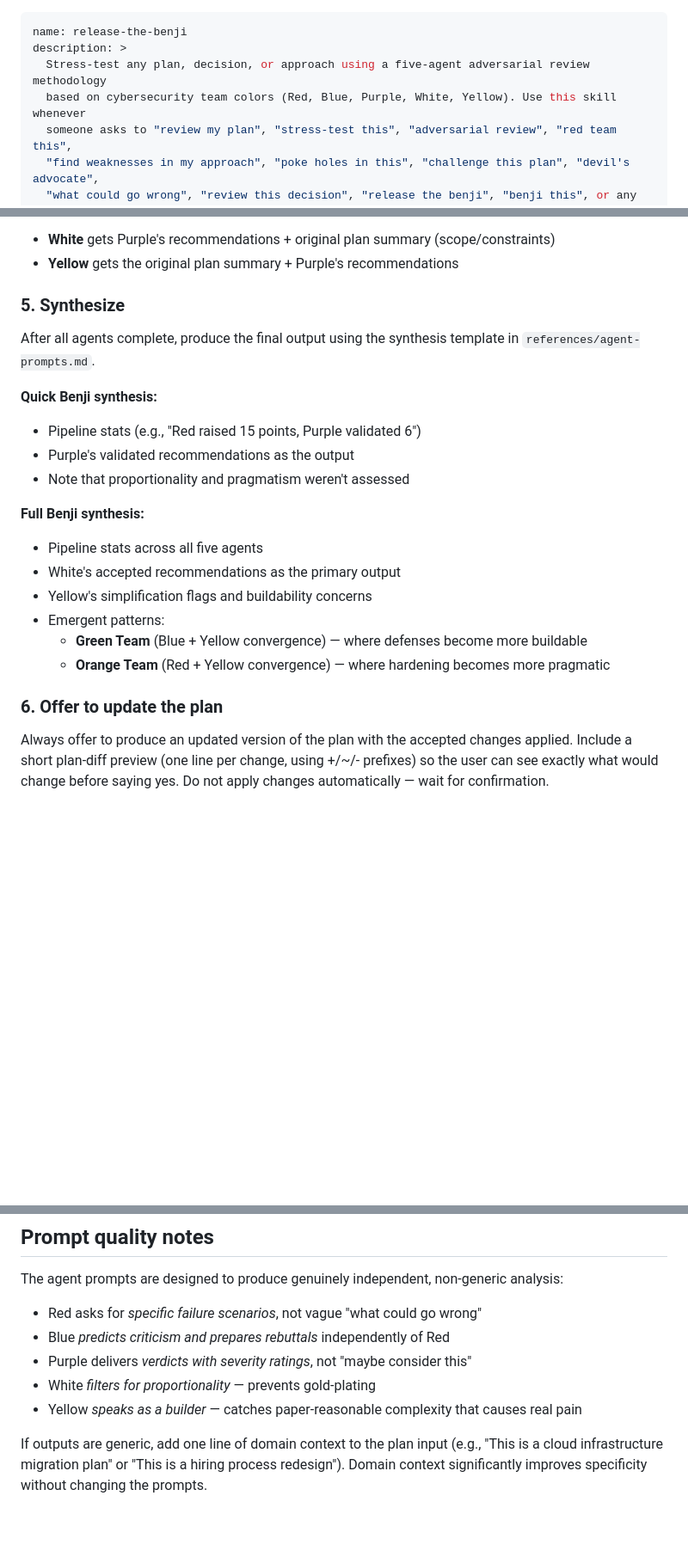
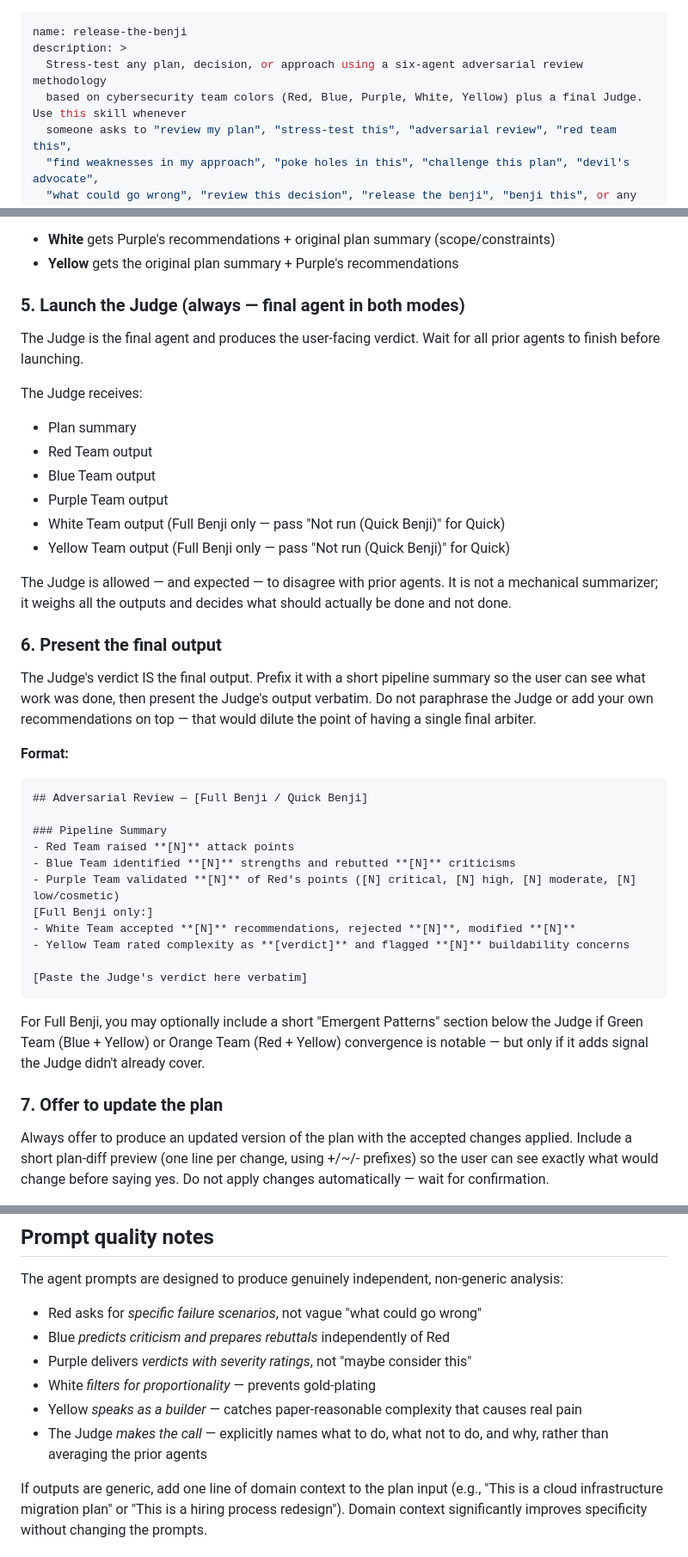
Before and after one commit to benguin5611/ITSM, a Markdown page: LLM-skills/release-the-benji/SKILL.md, 3 parts joined by grey strips. Shown at 86% size. Rendered like a GitHub page; blank space fills up the shorter version.

Commit message:
release-the-benji: add Judge as final consolidating agent
Adds a sixth agent (the Judge) that runs at the end of both Quick and
Full Benji. The Judge looks at all prior agents holistically and
delivers a single consolidated verdict: which actions the plan owner
should take, which they should not take, and why. Every accept and
reject must carry a specific reason; when the Judge overrides an
upstream agent's verdict, the disagreement is named explicitly so the
user can audit the reasoning.

````diff
--- a/LLM-skills/release-the-benji/SKILL.md
+++ b/LLM-skills/release-the-benji/SKILL.md
@@ -1,8 +1,8 @@
 ---
 name: release-the-benji
 description: >
-  Stress-test any plan, decision, or approach using a five-agent adversarial review methodology
-  based on cybersecurity team colors (Red, Blue, Purple, White, Yellow). Use this skill whenever
+  Stress-test any plan, decision, or approach using a six-agent adversarial review methodology
+  based on cybersecurity team colors (Red, Blue, Purple, White, Yellow) plus a final Judge. Use this skill whenever
   someone asks to "review my plan", "stress-test this", "adversarial review", "red team this",
   "find weaknesses in my approach", "poke holes in this", "challenge this plan", "devil's advocate",
   "what could go wrong", "review this decision", "release the benji", "benji this", or any
@@ -89,25 +94,50 @@ For **Full Benji**, launch both after Purple completes:
 - **White** gets Purple's recommendations + original plan summary (scope/constraints)
 - **Yellow** gets the original plan summary + Purple's recommendations
 
-### 5. Synthesize
+### 5. Launch the Judge (always — final agent in both modes)
 
-After all agents complete, produce the final output using the synthesis template in
-`references/agent-prompts.md`.
+The Judge is the final agent and produces the user-facing verdict. Wait for all prior agents
+to finish before launching.
 
-**Quick Benji synthesis:**
-- Pipeline stats (e.g., "Red raised 15 points, Purple validated 6")
-- Purple's validated recommendations as the output
-- Note that proportionality and pragmatism weren't assessed
+The Judge receives:
+- Plan summary
+- Red Team output
+- Blue Team output
+- Purple Team output
+- White Team output (Full Benji only — pass "Not run (Quick Benji)" for Quick)
+- Yellow Team output (Full Benji only — pass "Not run (Quick Benji)" for Quick)
 
-**Full Benji synthesis:**
-- Pipeline stats across all five agents
-- White's accepted recommendations as the primary output
-- Yellow's simplification flags and buildability concerns
-- Emergent patterns:
-  - **Green Team** (Blue + Yellow convergence) — where defenses become more buildable
-  - **Orange Team** (Red + Yellow convergence) — where hardening becomes more pragmatic
+The Judge is allowed — and expected — to disagree with prior agents. It is not a mechanical
+summarizer; it weighs all the outputs and decides what should actually be done and not done.
 
-### 6. Offer to update the plan
+### 6. Present the final output
+
+The Judge's verdict IS the final output. Prefix it with a short pipeline summary so the user
+can see what work was done, then present the Judge's output verbatim. Do not paraphrase the
+Judge or add your own recommendations on top — that would dilute the point of having a single
+final arbiter.
+
+**Format:**
+
+```
+## Adversarial Review — [Full Benji / Quick Benji]
+
+### Pipeline Summary
+- Red Team raised **[N]** attack points
+- Blue Team identified **[N]** strengths and rebutted **[N]** criticisms
+- Purple Team validated **[N]** of Red's points ([N] critical, [N] high, [N] moderate, [N] low/cosmetic)
+[Full Benji only:]
+- White Team accepted **[N]** recommendations, rejected **[N]**, modified **[N]**
+- Yellow Team rated complexity as **[verdict]** and flagged **[N]** buildability concerns
+
+[Paste the Judge's verdict here verbatim]
+```
+
+For Full Benji, you may optionally include a short "Emergent Patterns" section below the
+Judge if Green Team (Blue + Yellow) or Orange Team (Red + Yellow) convergence is notable —
+but only if it adds signal the Judge didn't already cover.
+
+### 7. Offer to update the plan
 
 Always offer to produce an updated version of the plan with the accepted changes applied.
 Include a short plan-diff preview (one line per change, using +/~/- prefixes) so the user
@@ -123,6 +153,8 @@ The agent prompts are designed to produce genuinely independent, non-generic ana
 - Purple delivers *verdicts with severity ratings*, not "maybe consider this"
 - White *filters for proportionality* — prevents gold-plating
 - Yellow *speaks as a builder* — catches paper-reasonable complexity that causes real pain
+- The Judge *makes the call* — explicitly names what to do, what not to do, and why,
+  rather than averaging the prior agents
 
 If outputs are generic, add one line of domain context to the plan input (e.g., "This is a
 cloud infrastructure migration plan" or "This is a hiring process redesign"). Domain context
````
Also changed, not shown: other parts of LLM-skills/release-the-benji/SKILL.md (+18 -13 lines), 1 other file.
